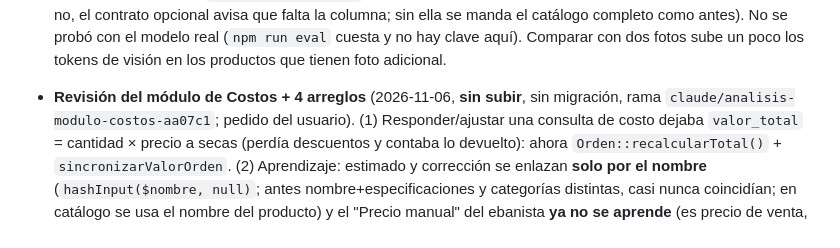
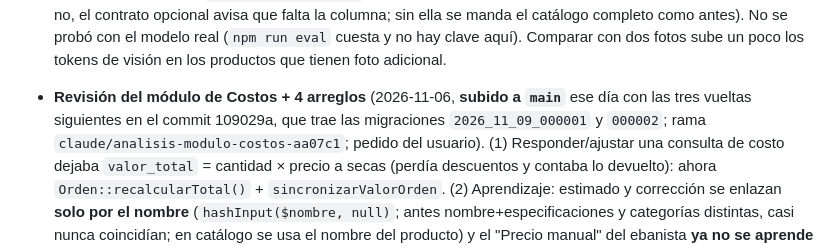
Before and after one commit to DecasaSystem/Sistema-De-Ventas, a Markdown page: MEMORY.md, the part around the change. Rendered like a GitHub page.

Commit message:
docs(costos): MEMORY dice que el trabajo de costos ya está en main
Co-Authored-By: Claude Opus 5.5 <noreply@anthropic.com>

```diff
--- a/MEMORY.md
+++ b/MEMORY.md
@@ -791,8 +791,9 @@ escribiendo precios (Fase 1b).
   columna; sin ella se manda el catálogo completo como antes). No se probó con el modelo real
   (`npm run eval` cuesta y no hay clave aquí). Comparar con dos fotos sube un poco los tokens de
   visión en los productos que tienen foto adicional.
-- **Revisión del módulo de Costos + 4 arreglos** (2026-11-06, **sin subir**, sin migración, rama
-  `claude/analisis-modulo-costos-aa07c1`; pedido del usuario). (1) Responder/ajustar una consulta de
+- **Revisión del módulo de Costos + 4 arreglos** (2026-11-06, **subido a `main`** ese día con las
+  tres vueltas siguientes en el commit 109029a, que trae las migraciones `2026_11_09_000001` y
+  `000002`; rama `claude/analisis-modulo-costos-aa07c1`; pedido del usuario). (1) Responder/ajustar una consulta de
   costo dejaba `valor_total` = cantidad × precio a secas (perdía descuentos y contaba lo devuelto):
   ahora `Orden::recalcularTotal()` + `sincronizarValorOrden`. (2) Aprendizaje: estimado y corrección
   se enlazan **solo por el nombre** (`hashInput($nombre, null)`; antes nombre+especificaciones y
```
